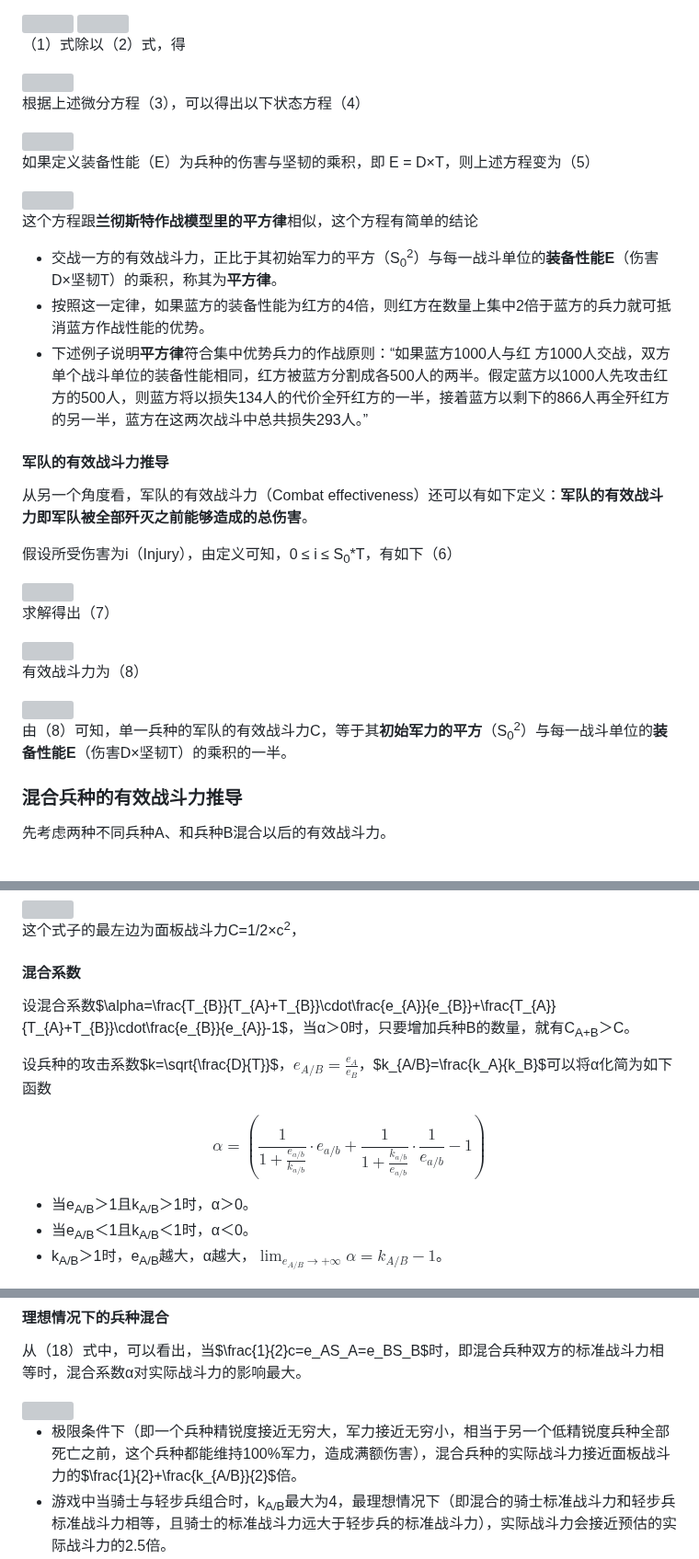
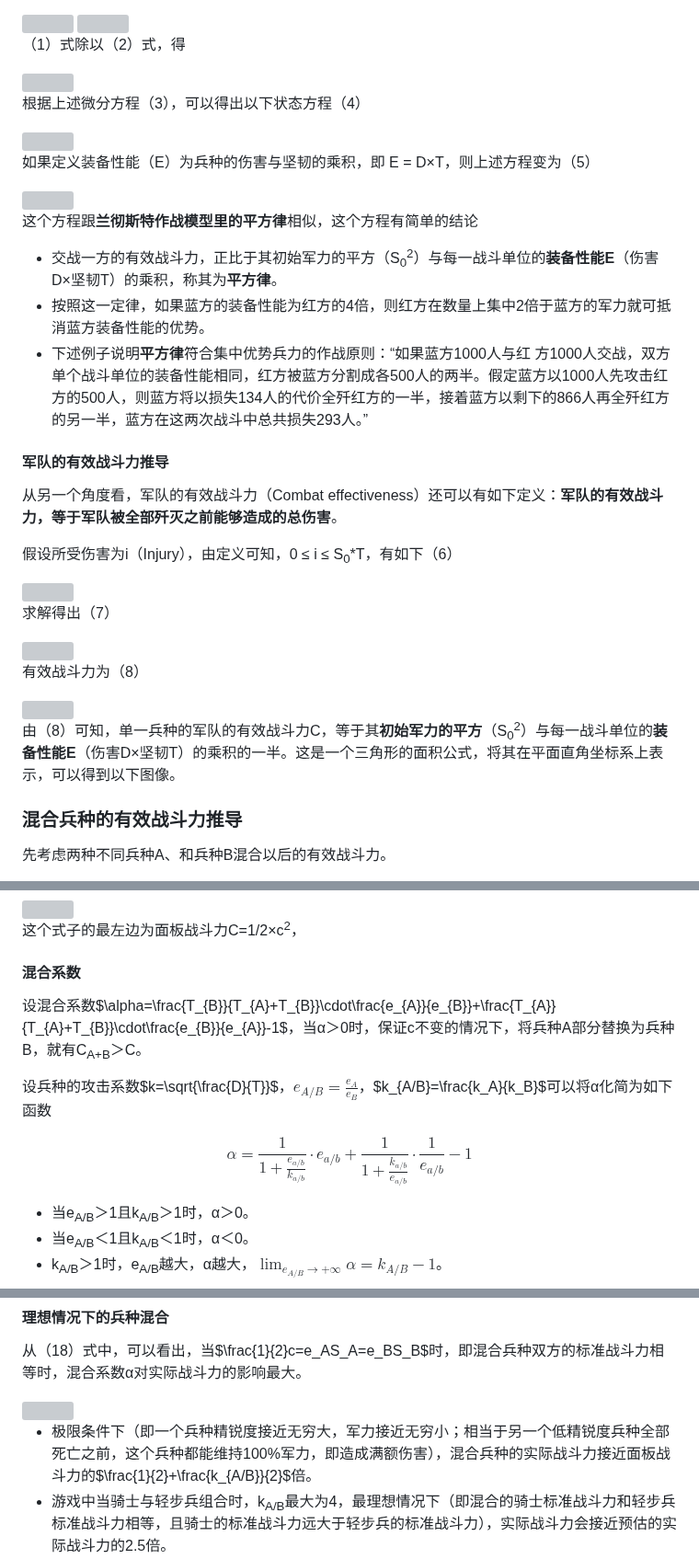
Before and after one commit to ZJUZBW/CK3-Battle, a Markdown page: README.md, 3 parts joined by grey strips. Shown at 92% size. Rendered like a GitHub page; grey boxes are pictures that could not be loaded.

```diff
--- a/README.md
+++ b/README.md
@@ -174,7 +174,7 @@
 
 （1）式除以（2）式，得
 
-<img src="http://latex.codecogs.com/gif.latex?\\{\mbox{(3) }}\frac {dS_A(t)} {dS_B(t)}=\frac {D_B*T_B*S_B(t)} {D_A*T_A*S_A(t)})">
+<img src="http://latex.codecogs.com/gif.latex?\\{\mbox{(3) }}\frac {dS_A(t)} {dS_B(t)}=\frac {D_B*T_B*S_B(t)} {D_A*T_A*S_A(t)}">
 
 根据上述微分方程（3），可以得出以下状态方程（4）
 
@@ -187,12 +187,12 @@
 这个方程跟**兰彻斯特作战模型里的平方律**相似，这个方程有简单的结论
 
 - 交战一方的有效战斗力，正比于其初始军力的平方（S<sub>0</sub><sup>2</sup>）与每一战斗单位的**装备性能E**（伤害D×坚韧T）的乘积，称其为**平方律**。
-- 按照这一定律，如果蓝方的装备性能为红方的4倍，则红方在数量上集中2倍于蓝方的兵力就可抵消蓝方作战性能的优势。
+- 按照这一定律，如果蓝方的装备性能为红方的4倍，则红方在数量上集中2倍于蓝方的军力就可抵消蓝方装备性能的优势。
 - 下述例子说明**平方律**符合集中优势兵力的作战原则：“如果蓝方1000人与红 方1000人交战，双方单个战斗单位的装备性能相同，红方被蓝方分割成各500人的两半。假定蓝方以1000人先攻击红方的500人，则蓝方将以损失134人的代价全歼红方的一半，接着蓝方以剩下的866人再全歼红方的另一半，蓝方在这两次战斗中总共损失293人。”
 
 #### 军队的有效战斗力推导
 
-从另一个角度看，军队的有效战斗力（Combat effectiveness）还可以有如下定义：**军队的有效战斗力即军队被全部歼灭之前能够造成的总伤害**。
+从另一个角度看，军队的有效战斗力（Combat effectiveness）还可以有如下定义：**军队的有效战斗力，等于军队被全部歼灭之前能够造成的总伤害**。
 
 假设所受伤害为i（Injury），由定义可知，0 ≤ i ≤ S<sub>0</sub>*T，有如下（6）
 
@@ -206,7 +206,9 @@
 
 <img src="http://latex.codecogs.com/gif.latex?\\{\mbox{(8) }}C=\int_0^{ST} D*S(i)di  =\int_0^{ST} D*[S_0-\frac {i} {T}]di=\frac {1} {2}DTS_0^2">
 
-由（8）可知，单一兵种的军队的有效战斗力C，等于其**初始军力的平方**（S<sub>0</sub><sup>2</sup>）与每一战斗单位的**装备性能E**（伤害D×坚韧T）的乘积的一半。
+由（8）可知，单一兵种的军队的有效战斗力C，等于其**初始军力的平方**（S<sub>0</sub><sup>2</sup>）与每一战斗单位的**装备性能E**（伤害D×坚韧T）的乘积的一半。这是一个三角形的面积公式，将其在平面直角坐标系上表示，可以得到以下图像。
+
+
 
 ### 混合兵种的有效战斗力推导
 
@@ -266,11 +268,11 @@
 
 #### 混合系数
 
-设混合系数$\alpha=\frac{T_{B}}{T_{A}+T_{B}}\cdot\frac{e_{A}}{e_{B}}+\frac{T_{A}}{T_{A}+T_{B}}\cdot\frac{e_{B}}{e_{A}}-1$，当α＞0时，只要增加兵种B的数量，就有C<sub>A+B</sub>＞C。
+设混合系数$\alpha=\frac{T_{B}}{T_{A}+T_{B}}\cdot\frac{e_{A}}{e_{B}}+\frac{T_{A}}{T_{A}+T_{B}}\cdot\frac{e_{B}}{e_{A}}-1$，当α＞0时，保证c不变的情况下，将兵种A部分替换为兵种B，就有C<sub>A+B</sub>＞C。
 
 设兵种的攻击系数$k=\sqrt{\frac{D}{T}}$，$e_{A/B}=\frac{e_A}{e_B}$，$k_{A/B}=\frac{k_A}{k_B}$可以将α化简为如下函数
 
-$$\alpha=\left(\frac{1}{1+\frac{e_{a/b}}{k_{a/b}}}\cdot e_{a/b}+\frac{1}{1+\frac{k_{a/b}}{e_{a/b}}}\cdot\frac{1}{e_{a/b}}-1\right)$$
+$$\alpha=\frac{1}{1+\frac{e_{a/b}}{k_{a/b}}}\cdot e_{a/b}+\frac{1}{1+\frac{k_{a/b}}{e_{a/b}}}\cdot\frac{1}{e_{a/b}}-1$$
 
 - 当e<sub>A/B</sub>＞1且k<sub>A/B</sub>＞1时，α＞0。
 - 当e<sub>A/B</sub>＜1且k<sub>A/B</sub>＜1时，α＜0。
@@ -288,7 +290,7 @@ $$\alpha=\left(\frac{1}{1+\frac{e_{a/b}}{k_{a/b}}}\cdot e_{a/b}+\frac{1}{1+\frac
 
 <img src="http://latex.codecogs.com/gif.latex?\\{\mbox{(19) }}C_{A+B}=\frac{1}{2}(1+\frac{\alpha}{2})c^{2}\rightarrow\frac{1}{2}(\frac{1}{2}+\frac{k_{A/B}}{2})c^{2}">
 
-- 极限条件下（即一个兵种精锐度接近无穷大，军力接近无穷小，相当于另一个低精锐度兵种全部死亡之前，这个兵种都能维持100%军力，造成满额伤害），混合兵种的实际战斗力接近面板战斗力的$\frac{1}{2}+\frac{k_{A/B}}{2}$倍。
+- 极限条件下（即一个兵种精锐度接近无穷大，军力接近无穷小；相当于另一个低精锐度兵种全部死亡之前，这个兵种都能维持100%军力，即造成满额伤害），混合兵种的实际战斗力接近面板战斗力的$\frac{1}{2}+\frac{k_{A/B}}{2}$倍。
 - 游戏中当骑士与轻步兵组合时，k<sub>A/B</sub>最大为4，最理想情况下（即混合的骑士标准战斗力和轻步兵标准战斗力相等，且骑士的标准战斗力远大于轻步兵的标准战斗力），实际战斗力会接近预估的实际战斗力的2.5倍。
 - 由于骑士的k是最大的，而且精锐度为e也是最大，所以骑士跟所有部队混合都会发挥更强的战斗力。
 - 前期配合征召兵的时候，优先选择精锐度e更高的兵士；精锐度e差不多的情况下，优先选择攻击系数k更大的。如果不考虑骑士的话，长枪兵配合征召兵反而会导致实际战斗力不如面板战斗力（但是有骑士作为输出手就不一样了）。
```
Also changed, not shown: other parts of README.md (+1 -1 lines).
